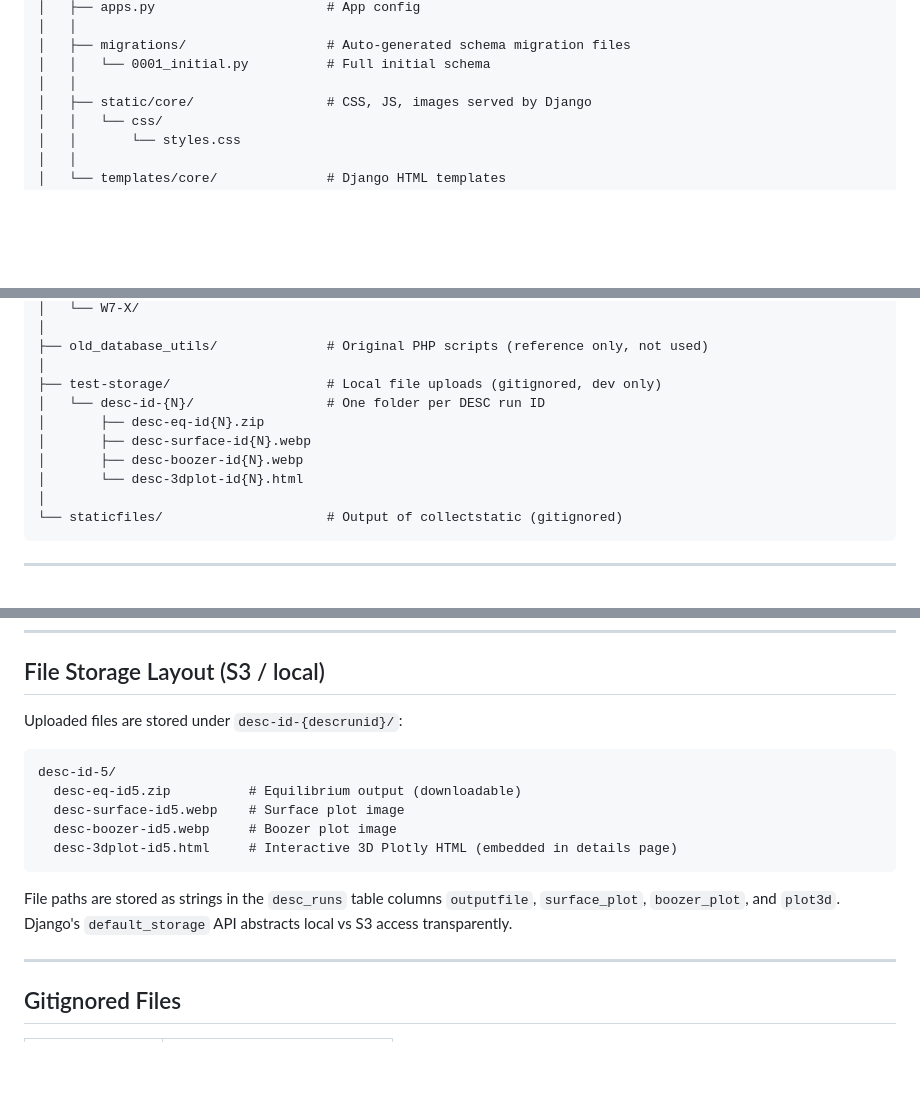
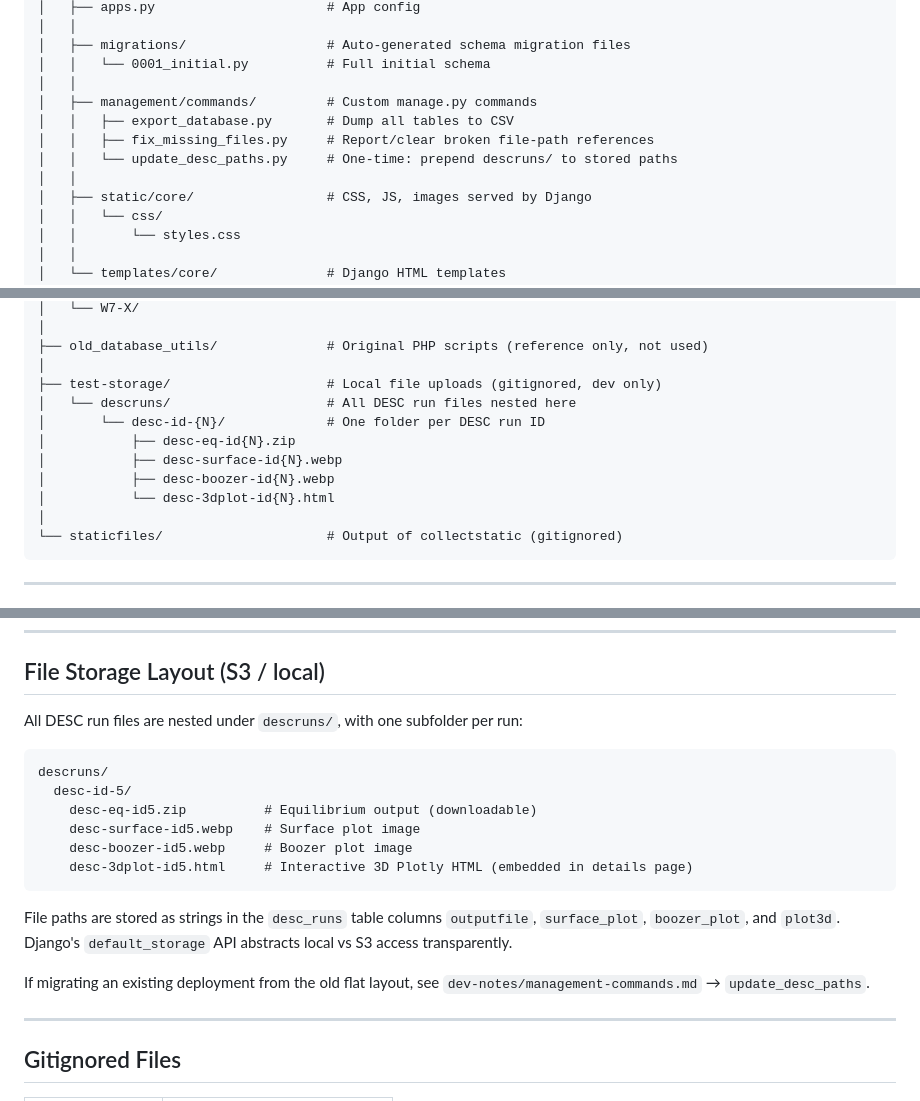
Before and after one commit to PlasmaControl/Stellarator-Database-Website, a Markdown page: dev-notes/repository-structure.md, 3 parts joined by grey strips. Rendered like a GitHub page; blank space fills up the shorter version.

````diff
--- a/dev-notes/repository-structure.md
+++ b/dev-notes/repository-structure.md
@@ -25,6 +25,11 @@ Stellarator-Database-Website/
 │   ├── migrations/                  # Auto-generated schema migration files
 │   │   └── 0001_initial.py          # Full initial schema
 │   │
+│   ├── management/commands/         # Custom manage.py commands
+│   │   ├── export_database.py       # Dump all tables to CSV
+│   │   ├── fix_missing_files.py     # Report/clear broken file-path references
+│   │   └── update_desc_paths.py     # One-time: prepend descruns/ to stored paths
+│   │
 │   ├── static/core/                 # CSS, JS, images served by Django
 │   │   └── css/
 │   │       └── styles.css
@@ -47,11 +52,12 @@ Stellarator-Database-Website/
 ├── old_database_utils/              # Original PHP scripts (reference only, not used)
 │
 ├── test-storage/                    # Local file uploads (gitignored, dev only)
-│   └── desc-id-{N}/                 # One folder per DESC run ID
-│       ├── desc-eq-id{N}.zip
-│       ├── desc-surface-id{N}.webp
-│       ├── desc-boozer-id{N}.webp
-│       └── desc-3dplot-id{N}.html
+│   └── descruns/                    # All DESC run files nested here
+│       └── desc-id-{N}/             # One folder per DESC run ID
+│           ├── desc-eq-id{N}.zip
+│           ├── desc-surface-id{N}.webp
+│           ├── desc-boozer-id{N}.webp
+│           └── desc-3dplot-id{N}.html
 │
 └── staticfiles/                     # Output of collectstatic (gitignored)
 ```
@@ -120,17 +126,20 @@ vmec_runs and desc_runs connect to devices **indirectly** through configurations
 
 ## File Storage Layout (S3 / local)
 
-Uploaded files are stored under `desc-id-{descrunid}/`:
+All DESC run files are nested under `descruns/`, with one subfolder per run:
 
 ```
-desc-id-5/
-  desc-eq-id5.zip          # Equilibrium output (downloadable)
-  desc-surface-id5.webp    # Surface plot image
-  desc-boozer-id5.webp     # Boozer plot image
-  desc-3dplot-id5.html     # Interactive 3D Plotly HTML (embedded in details page)
+descruns/
+  desc-id-5/
+    desc-eq-id5.zip          # Equilibrium output (downloadable)
+    desc-surface-id5.webp    # Surface plot image
+    desc-boozer-id5.webp     # Boozer plot image
+    desc-3dplot-id5.html     # Interactive 3D Plotly HTML (embedded in details page)
 ```
 
 File paths are stored as strings in the `desc_runs` table columns `outputfile`, `surface_plot`, `boozer_plot`, and `plot3d`. Django's `default_storage` API abstracts local vs S3 access transparently.
+
+If migrating an existing deployment from the old flat layout, see `dev-notes/management-commands.md` → `update_desc_paths`.
 
 ---
 
````
Also changed, not shown: dev-notes/management-commands.md (added, +87 -0 lines).
